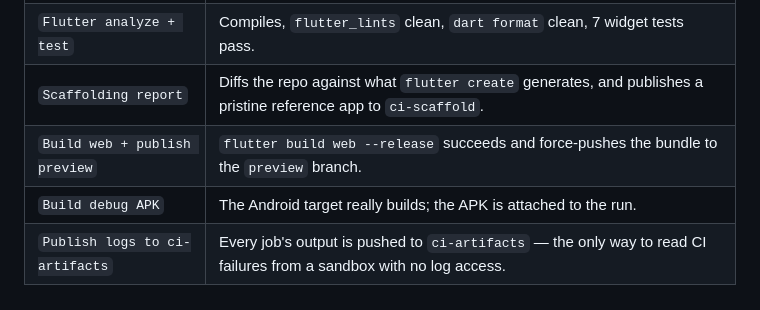
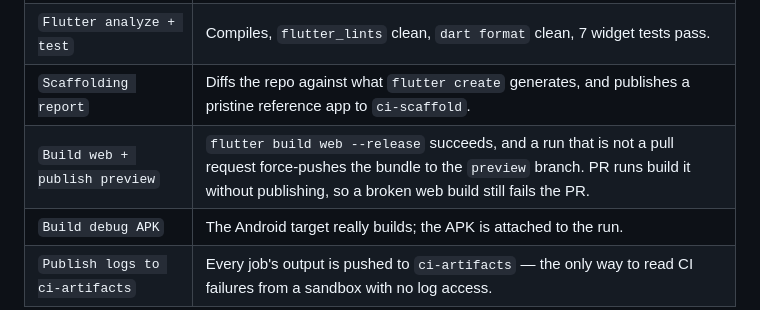
Before and after one commit to testlearn08-cpu/FoodCircle, a Markdown page: README.md, the part around the change. GitHub-like rendering.

Commit message:
docs: the preview job publishes on non-PR runs only
The README's job table is the description of what CI does, and the guard
added in the previous commit changed what build-web does on a pull request.

Co-authored-by: arena-agent <297053741+arena-agent@users.noreply.github.com>

```diff
--- a/README.md
+++ b/README.md
@@ -83,7 +83,7 @@ DATABASE_URL=postgres://postgres:postgres@localhost:5432/postgres supabase/tests
 | `Database behaviour (RLS)` | The migrations apply to a real `postgres:17` and the policies behave: 21 checks as `anon` / `authenticated` / `service_role`. |
 | `Flutter analyze + test` | Compiles, `flutter_lints` clean, `dart format` clean, 7 widget tests pass. |
 | `Scaffolding report` | Diffs the repo against what `flutter create` generates, and publishes a pristine reference app to `ci-scaffold`. |
-| `Build web + publish preview` | `flutter build web --release` succeeds and force-pushes the bundle to the `preview` branch. |
+| `Build web + publish preview` | `flutter build web --release` succeeds, and a run that is not a pull request force-pushes the bundle to the `preview` branch. PR runs build it without publishing, so a broken web build still fails the PR. |
 | `Build debug APK` | The Android target really builds; the APK is attached to the run. |
 | `Publish logs to ci-artifacts` | Every job's output is pushed to `ci-artifacts` — the only way to read CI failures from a sandbox with no log access. |
 
```
